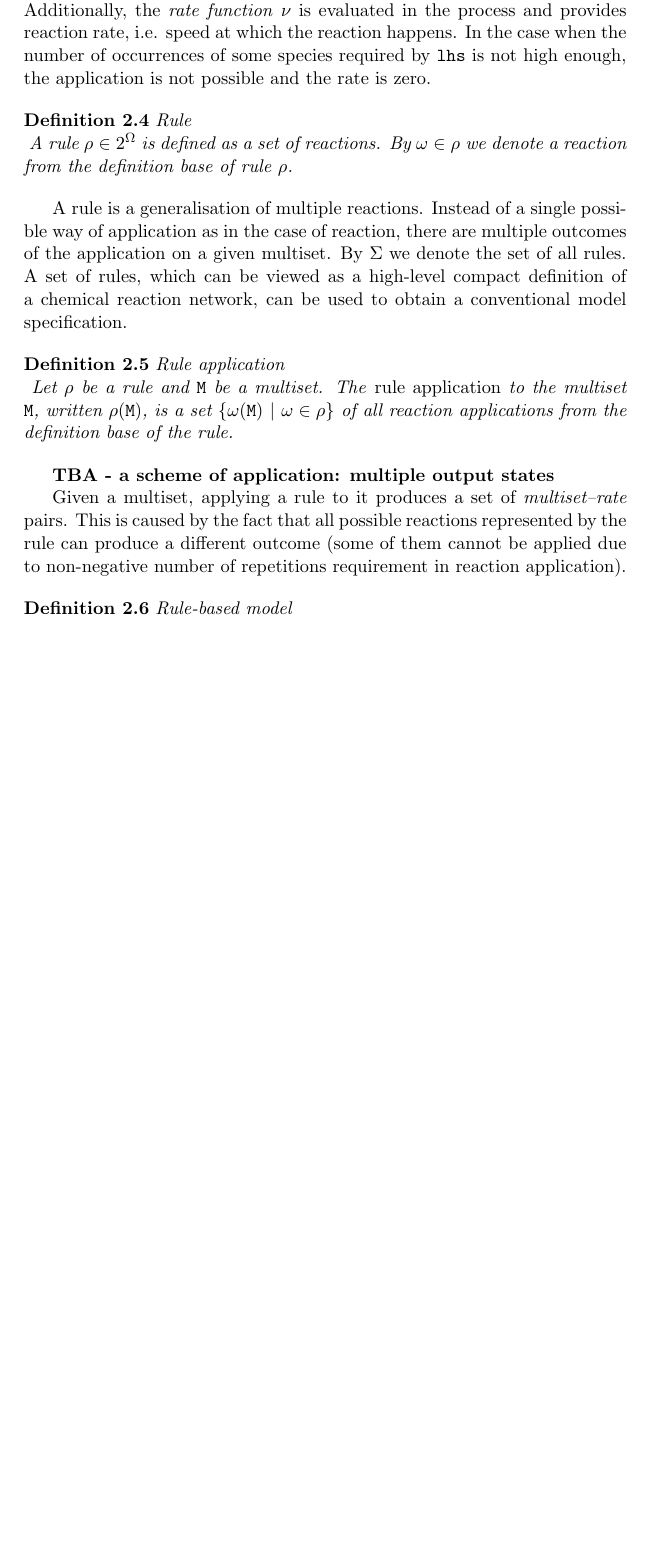
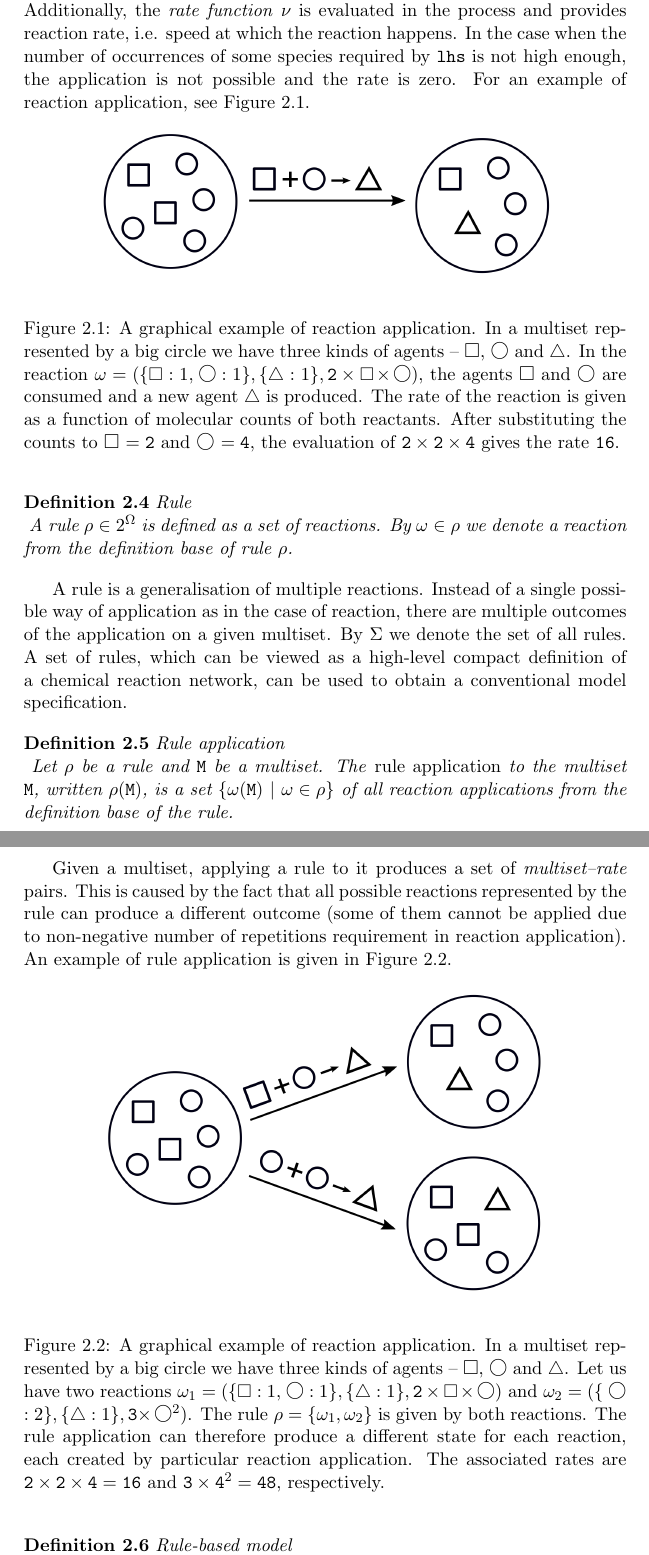
Before and after one commit to xtrojak/RNDr-thesis, a LaTeX thesis (thesis/thesis.tex): part of page 8 of 24 before the commit and two parts of pages 8 and 9 of 25 after it, the two joined at a grey line, cut so that both start at the same text, the shorter picture padded with empty space. Compiled offline with pdfLaTeX.

Commit message:
Added schemes to rule-based formal

```diff
--- a/thesis/thesis.tex
+++ b/thesis/thesis.tex
@@ -135,9 +135,14 @@ Informally, a reaction states how different species interact to change the numbe
 Let $\omega = (\mathtt{lhs}, \mathtt{rhs}, \nu)$ be a reaction and $\mathtt{M}$ be a multiset. The \emph{reaction application} to the multiset $\mathtt{M}$, written $\omega(\mathtt{M})$, is a pair $(\mathtt{M} - \mathtt{lhs} + \mathtt{rhs}, \nu(\mathtt{M}))$ if $\mathtt{M} - \mathtt{lhs} > 0$; $(\mathtt{M}, 0)$ otherwise.
 \end{definition}
 
-\textbf{TBA - a scheme of application}
+Applying a reaction to a state (multiset) means removing from the state the elements that appear in the left-hand side ($\mathtt{lhs}$) of the reaction and adding the elements that appear on the right-hand side ($\mathtt{rhs}$) of the reaction. Additionally, the \emph{rate function} $\nu$ is evaluated in the process and provides reaction rate, i.e. speed at which the reaction happens. In the case when the number of occurrences of some species required by $\mathtt{lhs}$ is not high enough, the application is not possible and the rate is zero. For an example of reaction application, see Figure~\ref{reaction_example}.
 
-Applying a reaction to a state (multiset) means removing from the state the elements that appear in the left-hand side ($\mathtt{lhs}$) of the reaction and adding the elements that appear on the right-hand side ($\mathtt{rhs}$) of the reaction. Additionally, the \emph{rate function} $\nu$ is evaluated in the process and provides reaction rate, i.e. speed at which the reaction happens. In the case when the number of occurrences of some species required by $\mathtt{lhs}$ is not high enough, the application is not possible and the rate is zero.
+\begin{figure}[!h]
+	\begin{center}
+		\includegraphics[scale=0.2]{images/reaction.png}
+	\end{center}
+	\caption{A graphical example of reaction application. In a multiset represented by a big circle we have three kinds of agents -- {\large $\square$}, \raisebox{0.04cm}[0cm]{{$\bigcirc$}} and $\bigtriangleup$. In the reaction $\omega = (\{{\large \square}:1,\hspace{0.1cm} $\raisebox{0.04cm}[0cm]{{$\bigcirc$}}\hspace{0.1cm}$:1\}, \{\bigtriangleup:1\}, \mathtt{2}\times{\large \square}\hspace{0.05cm}\times$\hspace{0.05cm}\raisebox{0.04cm}[0cm]{{$\bigcirc$}}$)$, the agents {\large $\square$} and \raisebox{0.04cm}[0cm]{{$\bigcirc$}} are consumed and a new agent $\bigtriangleup$ is produced. The rate of the reaction is given as a function of molecular counts of both reactants. After substituting the counts to {\large $\square$} $ = \mathtt{2}$ and \raisebox{0.04cm}[0cm]{{$\bigcirc$}} $ = \mathtt{4}$, the evaluation of $\mathtt{2} \times \mathtt{2} \times \mathtt{4}$ gives the rate $\mathtt{16}$.}\label{reaction_example}
+\end{figure}
 
 \begin{definition}{Rule}
 A rule $\rho \in 2^\Omega$ is defined as a set of reactions. By $\omega \in \rho$ we denote a reaction from the definition base of rule $\rho$.
@@ -149,9 +154,14 @@ A rule is a generalisation of multiple reactions. Instead of a single possible w
 Let $\rho$ be a rule and $\mathtt{M}$ be a multiset. The \emph{rule application} to the multiset $\mathtt{M}$, written $\rho(\mathtt{M})$, is a set $\{ \omega(\mathtt{M}) ~|~ \omega \in \rho \}$ of all reaction applications from the definition base of the rule.
 \end{definition}
 
-\textbf{TBA - a scheme of application: multiple output states}
+Given a multiset, applying a rule to it produces a set of \emph{multiset--rate} pairs. This is caused by the fact that all possible reactions represented by the rule can produce a different outcome (some of them cannot be applied due to non-negative number of repetitions requirement in reaction application). An example of rule application is given in Figure~\ref{rule_example}.
 
-Given a multiset, applying a rule to it produces a set of \emph{multiset--rate} pairs. This is caused by the fact that all possible reactions represented by the rule can produce a different outcome (some of them cannot be applied due to non-negative number of repetitions requirement in reaction application).
+\begin{figure}[!h]
+	\begin{center}
+		\includegraphics[scale=0.2]{images/rule.png}
+	\end{center}
+	\caption{A graphical example of reaction application. In a multiset represented by a big circle we have three kinds of agents -- {\large $\square$}, \raisebox{0.04cm}[0cm]{{$\bigcirc$}} and $\bigtriangleup$. Let us have two reactions $\omega_1 = (\{{\large \square}:1,\hspace{0.1cm} $\raisebox{0.04cm}[0cm]{{$\bigcirc$}}\hspace{0.1cm}$:1\}, \{\bigtriangleup:1\}, \mathtt{2}\times{\large \square}\hspace{0.05cm}\times$\hspace{0.05cm}\raisebox{0.04cm}[0cm]{{$\bigcirc$}}$)$ and $\omega_2 = (\{\hspace{0.1cm} $\raisebox{0.04cm}[0cm]{{$\bigcirc$}}\hspace{0.1cm}$:2\}, \{\bigtriangleup:1\}, \mathtt{3}\times$\hspace{0.05cm}\raisebox{0.04cm}[0cm]{{$\bigcirc$}}$^2)$. The rule $\rho = \{ \omega_1, \omega_2 \}$ is given by both reactions. The rule application can therefore produce a different state for each reaction, each created by particular reaction application. The associated rates are $\mathtt{2} \times \mathtt{2} \times \mathtt{4} = \mathtt{16}$ and $\mathtt{3} \times \mathtt{4}^2 = \mathtt{48}$, respectively.}\label{rule_example}
+\end{figure}
 
 \begin{definition}{Rule-based model}
 A rule-based model $\mu$ is a pair $(\mathcal{R}, \mathtt{M}_0) \in 2^\Sigma \times \mathbb{M}$ where $\mathcal{R}$ is a set of rules and $\mathtt{M}_0$ is an initial state (multiset) of the model.
```
Also changed, not shown: thesis/images/reaction.png (added), thesis/images/reaction.svg (added), thesis/images/rule.png (added), thesis/images/rule.svg (added).
